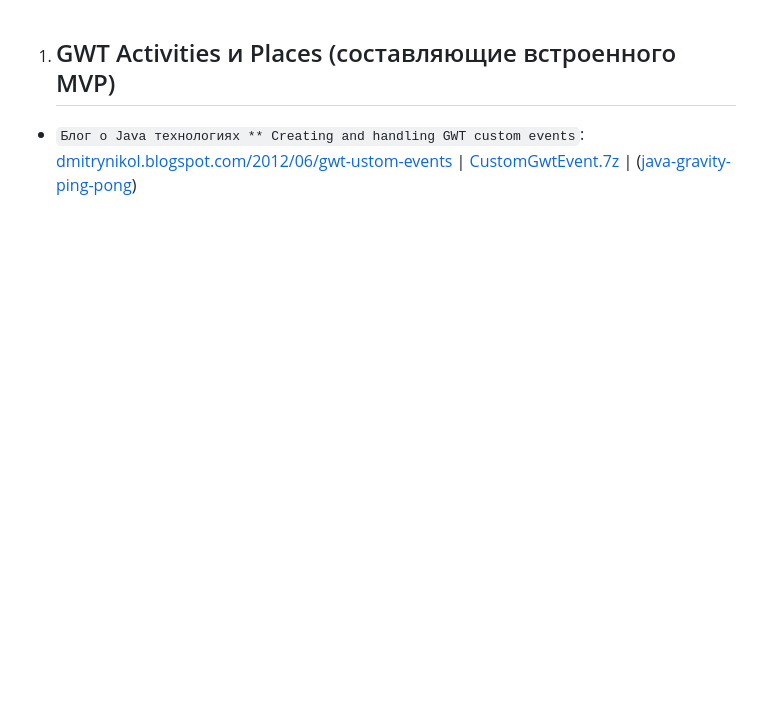
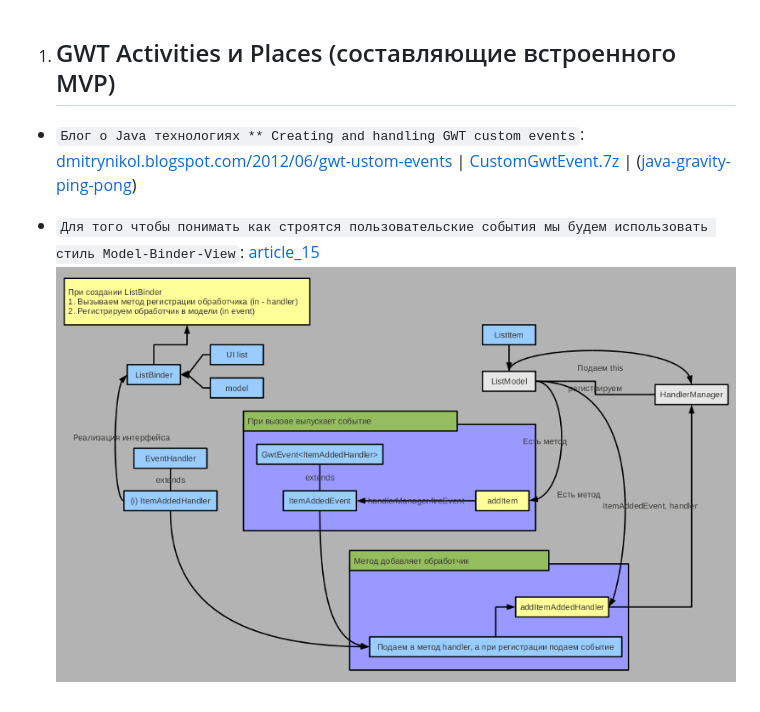
Before and after one commit to Home-GWT/CustomGwtEvent3e, a Markdown page: README.md, the part around the change. GitHub-like rendering; pictures changed too: 05.png (added); blank space fills up the shorter version.

```diff
--- a/README.md
+++ b/README.md
@@ -2,3 +2,6 @@
    ------------------------------------------------------
 * `Блог о Java технологиях ** Creating and handling GWT сustom events`: [dmitrynikol.blogspot.com/2012/06/gwt-ustom-events](http://dmitrynikol.blogspot.com/2012/06/gwt-ustom-events.html) | [CustomGwtEvent.7z](http://dl.dropbox.com/u/5316293/blogspot/Event/CustomGwtEvent.7z)
 | ([java-gravity-ping-pong](https://github.com/dmitrynikol/java-gravity-ping-pong))
+
+* `Для того чтобы понимать как строятся пользовательские события мы будем использовать стиль Model-Binder-View`: [article_15](http://www.spring-source.ru/articles.php?type=manual&theme=articles&docs=article_15)
+![05.png](05.png)
```
Also changed, not shown: 7 other files.
